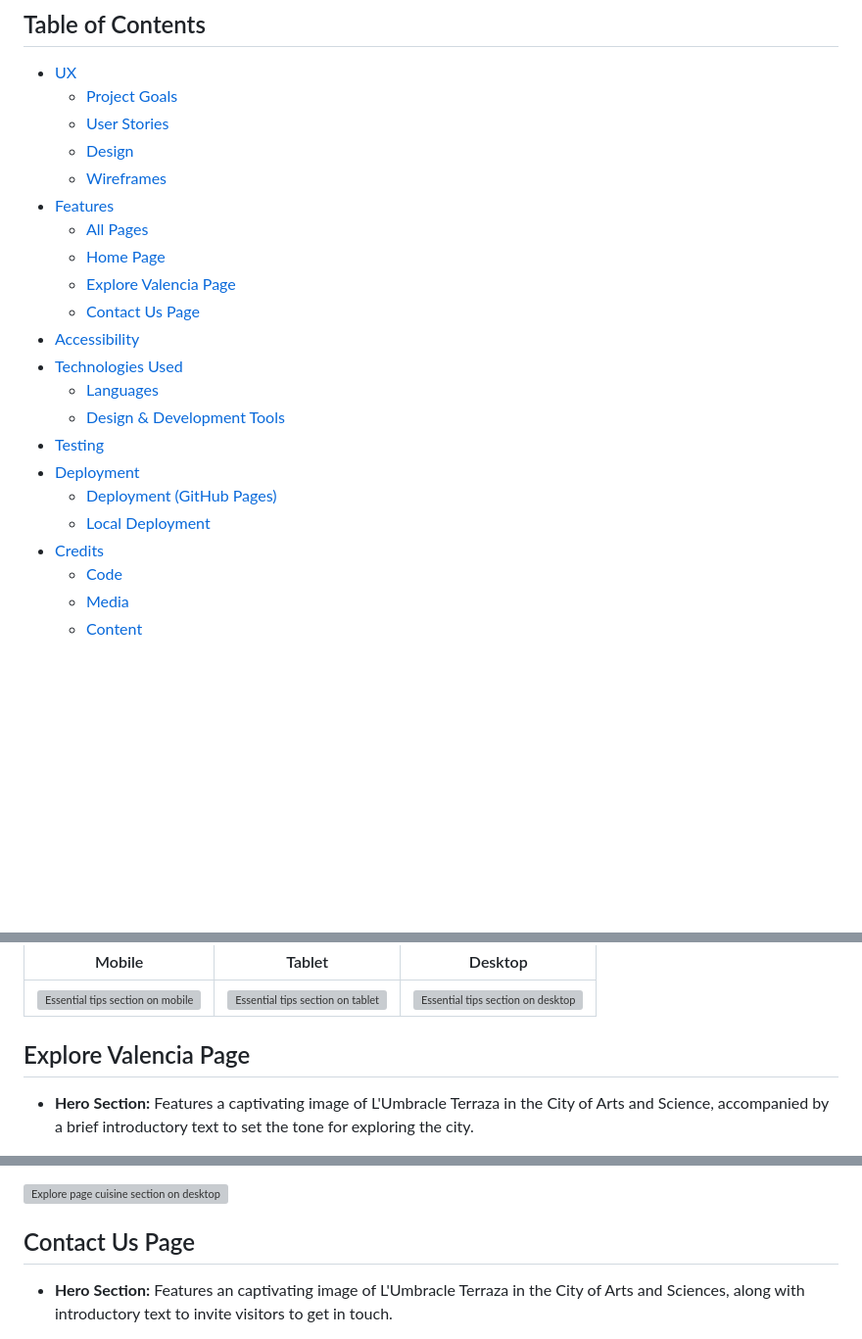
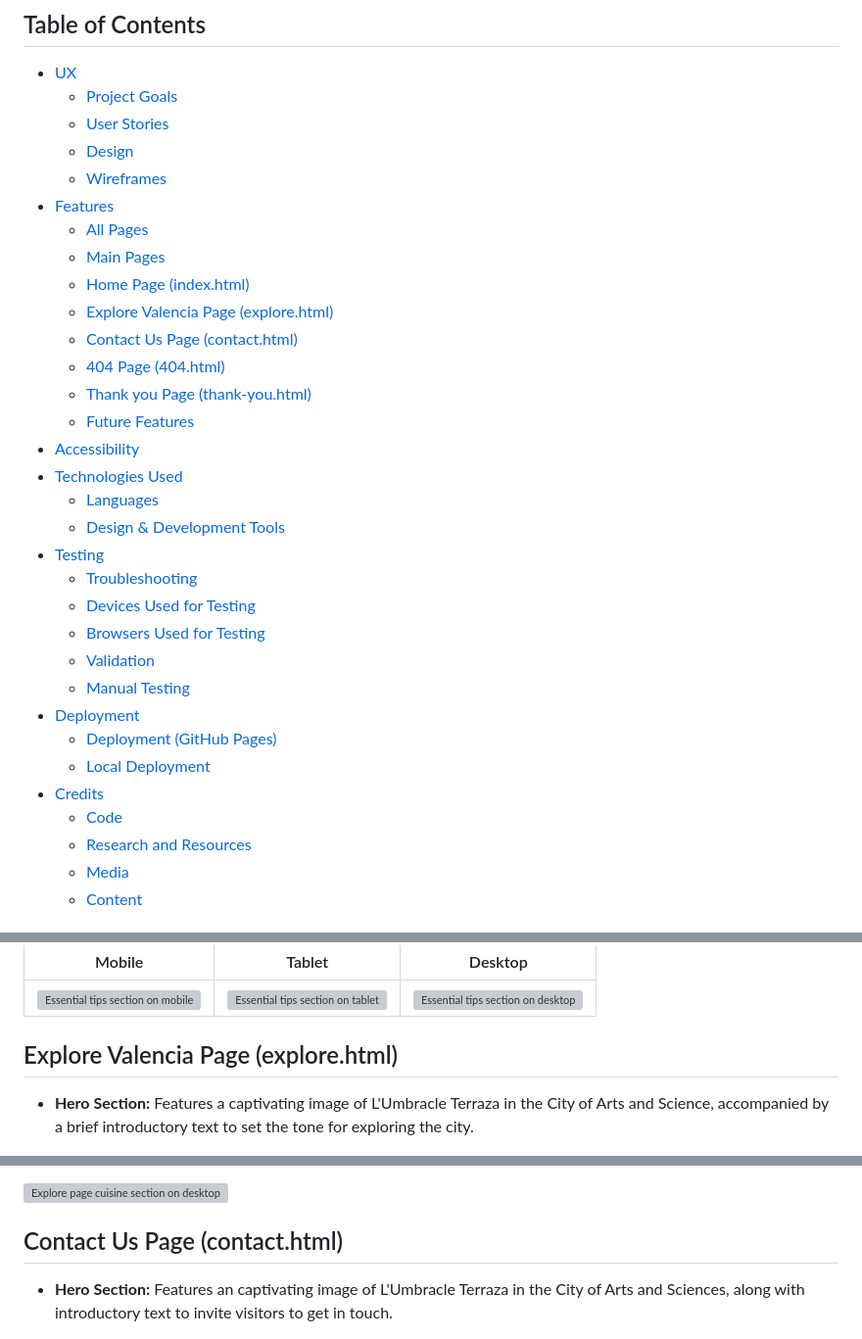
Before and after one commit to desireealexia/Experience-Valencia, a Markdown page: README.md, 3 parts joined by grey strips. Shown: that part at 98% size. Drawn GitHub-style; blank space fills up the shorter version; grey boxes are pictures that could not be loaded.

```diff
--- a/README.md
+++ b/README.md
@@ -13,19 +13,29 @@ Experience Valencia is a comprehensive, user-friendly online guide for tourists
   - [Wireframes](#wireframes)
 - [Features](#features)
   - [All Pages](#all-pages)
-  - [Home Page](#home-page)
-  - [Explore Valencia Page](#explore-valencia-page)
-  - [Contact Us Page](#contact-us-page)
+  - [Main Pages](#main-pages)
+  - [Home Page (index.html)](#home-page)
+  - [Explore Valencia Page (explore.html)](#explore-valencia-page)
+  - [Contact Us Page (contact.html)](#contact-us-page)
+  - [404 Page (404.html)](#404-page)
+  - [Thank you Page (thank-you.html)](#thank-you-page)
+  - [Future Features](#future-features)
 - [Accessibility](#accessibility)
 - [Technologies Used](#technologies-used)
   - [Languages](#languages)
   - [Design & Development Tools](#frameworks-libraries--programmes-used)
 - [Testing](#testing)
+  - [Troubleshooting](#troubleshooting)
+  - [Devices Used for Testing](#devices-used-for-testing)
+  - [Browsers Used for Testing](#browsers-used-for-testing)
+  - [Validation](#validation)
+  - [Manual Testing](#manual-testing)
 - [Deployment](#deployment--local-deployment)
   - [Deployment (GitHub Pages)](#deployment)
   - [Local Deployment](#local-deployment)
 - [Credits](#credits)
   - [Code](#code)
+  - [Research and Resources](#research-and-resources)
   - [Media](#media)
   - [Content](#content)
 
@@ -215,7 +224,7 @@ The website features a responsive design ensuring it looks great on all devices,
 | :-------------------------------------------------: | :-------------------------------------------------: | :--------------------------------------------------: |
 | <img src="" alt="Essential tips section on mobile"> | <img src="" alt="Essential tips section on tablet"> | <img src="" alt="Essential tips section on desktop"> |
 
-## Explore Valencia Page
+## Explore Valencia Page (explore.html)
 
 - **Hero Section:** Features a captivating image of L'Umbracle Terraza in the City of Arts and Science, accompanied by a brief introductory text to set the tone for exploring the city.
 
@@ -237,7 +246,7 @@ The website features a responsive design ensuring it looks great on all devices,
 
 <img src="/assets/screenshots/features/explore_cuisine-desktop.png" alt="Explore page cuisine section on desktop">
 
-## Contact Us Page
+## Contact Us Page (contact.html)
 
 - **Hero Section:** Features an captivating image of L'Umbracle Terraza in the City of Arts and Sciences, along with introductory text to invite visitors to get in touch.
 
```
Also changed, not shown: other parts of README.md (+40 -41 lines).
